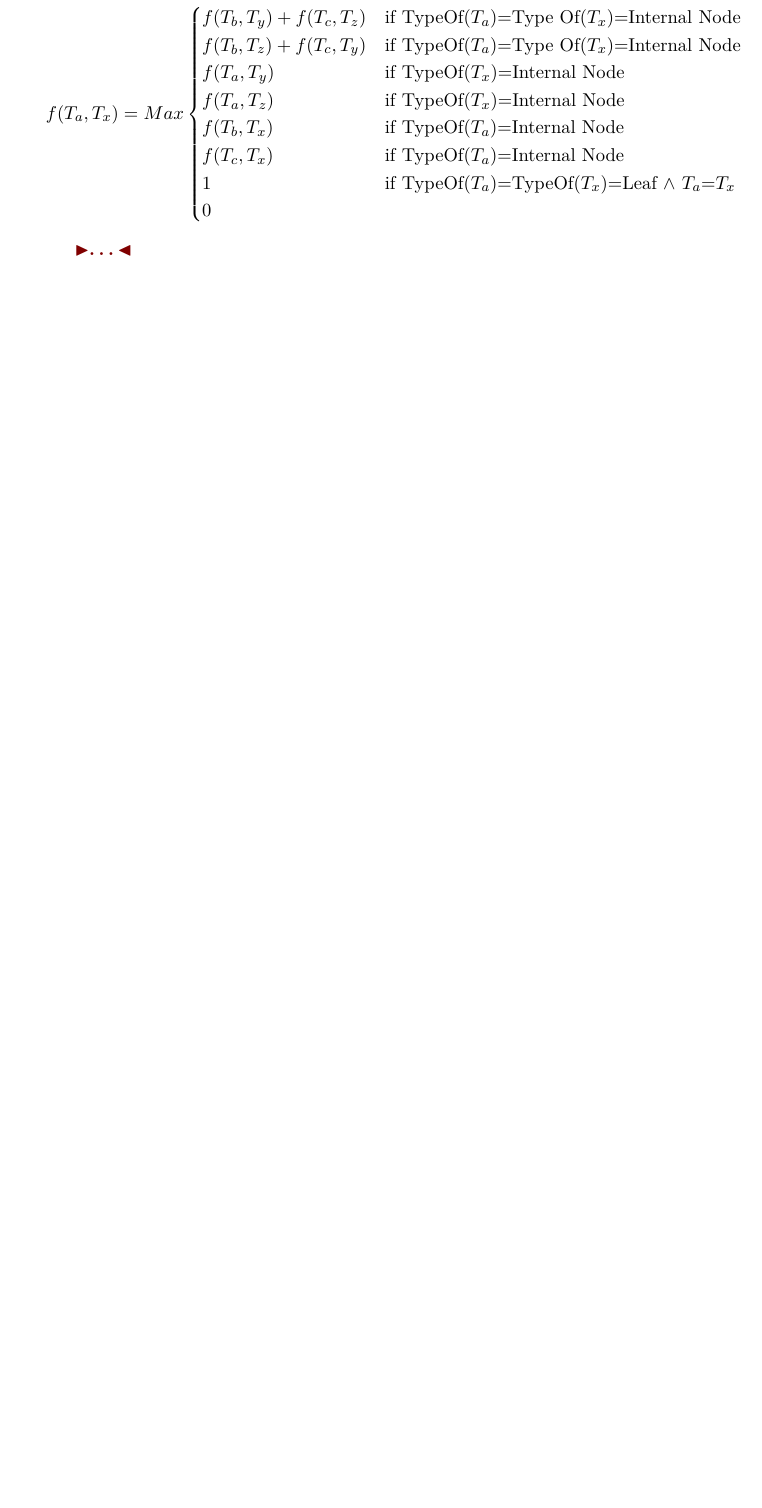
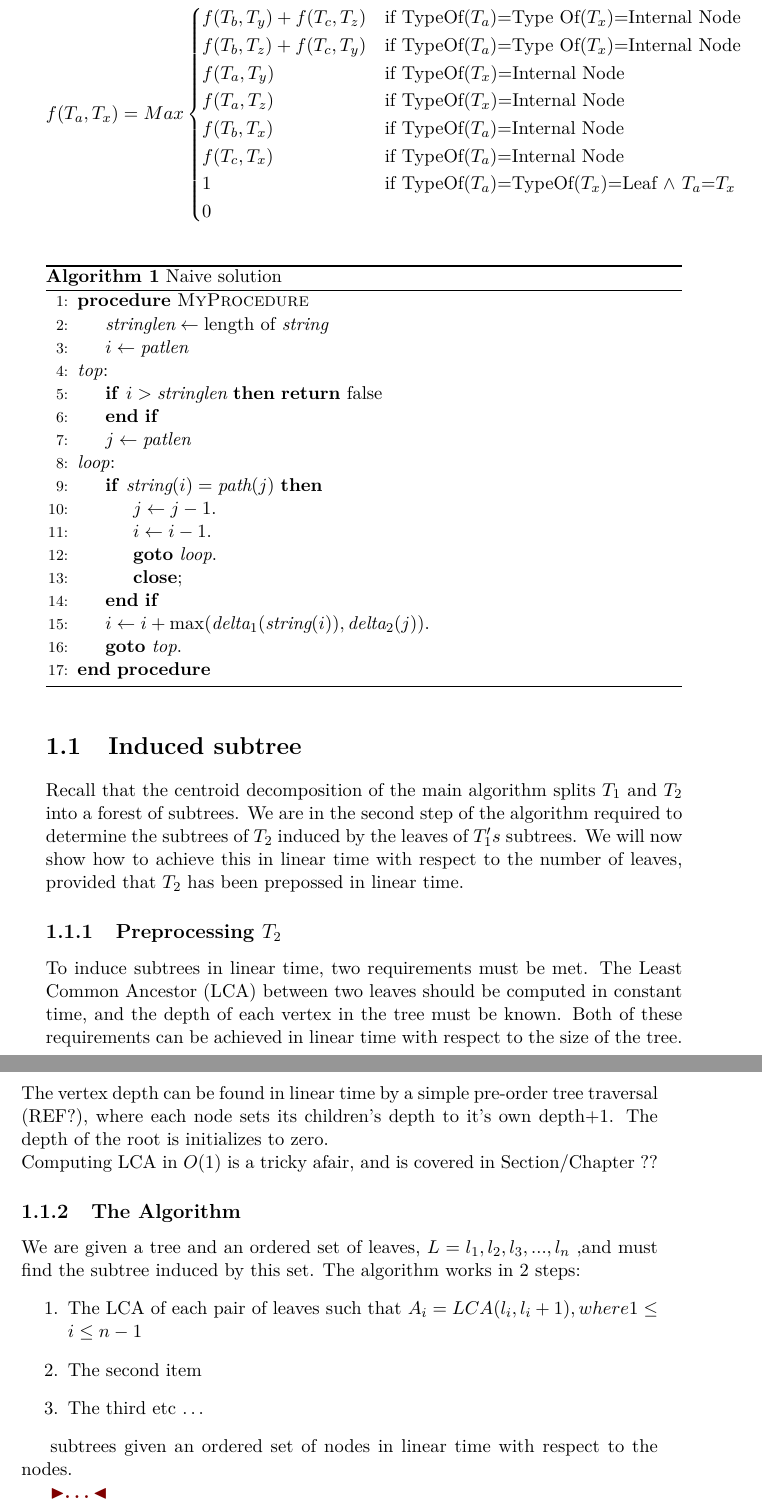
Before and after one commit to Batterihane/Speciale_rapport, a LaTeX thesis (Master's Thesis/thesis.tex, which reads Master's Thesis/Chapters/Introduction.tex): part of page 12 of 21 before the commit and two parts of pages 12 and 13 of 23 after it, the two joined at a grey line, cut so that both start at the same text, the shorter picture padded with empty space. Compiled offline with pdfLaTeX.

Commit message:
Introduction update

```diff
--- a/Master's Thesis/Chapters/Introduction.tex
+++ b/Master's Thesis/Chapters/Introduction.tex
@@ -48,5 +48,50 @@ f(T_c, T_x)           & \text{if TypeOf($T_a$)=Internal Node}
 \end{equation*}
 
 
+\begin{algorithm}
+	\caption{Naive solution}\label{euclid}
+	\begin{algorithmic}[1]
+		\Procedure{MyProcedure}{}
+		\State $\textit{stringlen} \gets \text{length of }\textit{string}$
+		\State $i \gets \textit{patlen}$
+		\BState \emph{top}:
+		\If {$i > \textit{stringlen}$} \Return false
+		\EndIf
+		\State $j \gets \textit{patlen}$
+		\BState \emph{loop}:
+		\If {$\textit{string}(i) = \textit{path}(j)$}
+		\State $j \gets j-1$.
+		\State $i \gets i-1$.
+		\State \textbf{goto} \emph{loop}.
+		\State \textbf{close};
+		\EndIf
+		\State $i \gets i+\max(\textit{delta}_1(\textit{string}(i)),\textit{delta}_2(j))$.
+		\State \textbf{goto} \emph{top}.
+		\EndProcedure
+	\end{algorithmic}
+\end{algorithm}
+
+
+\section{Induced subtree}
+Recall that the centroid decomposition of the main algorithm splits $T_1$ and $T_2$ into a forest of subtrees. We are in the second step of the algorithm required to determine the subtrees of $T_2$ induced by the leaves of $T_1's$ subtrees.
+We will now show how to achieve this in linear time with respect to the number of leaves, provided that $T_2$ has been prepossed in linear time.
+
+\subsection{Preprocessing $T_2$}
+To induce subtrees in linear time, two requirements must be met. The Least Common Ancestor (LCA) between two leaves should be computed in constant time, and the depth of each vertex in the tree must be known. Both of these requirements can be achieved in linear time with respect to the size of the tree.
+\\
+The vertex depth can be found in linear time by a simple pre-order tree traversal (REF?), where each node sets its children's depth to it's own depth+1. The depth of the root is initializes to zero.
+\\
+Computing LCA in $O(1)$ is a tricky afair, and is covered in Section/Chapter ??
+
+\subsection{The Algorithm}
+We are given a tree and an ordered set of leaves, $L=l_1,l_2,l_3,...,l_n$ ,and must find the subtree induced by this set. The algorithm works in 2 steps:
+\begin{enumerate}
+	\item The LCA of each pair of leaves such that $A_i=LCA(l_i,l_i+1), where 1 \le i \le n-1$
+	\item The second item
+	\item The third etc \ldots
+\end{enumerate}
+
+
+subtrees given an ordered set of nodes in linear time with respect to the nodes.
 
 \todo{\dots}
```
Also changed, not shown: Master's Thesis/thesis.pdf, 4 other files. Lines whose indentation alone changed are shown as unchanged.
